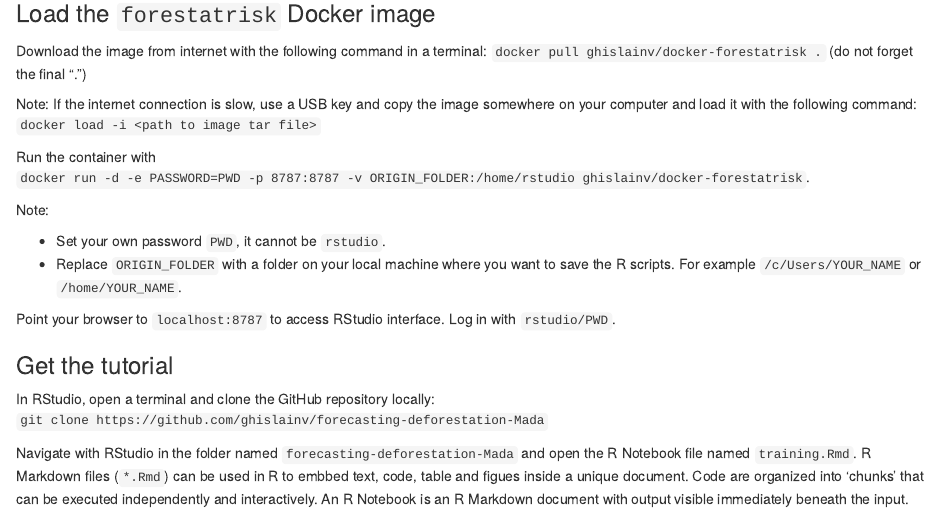
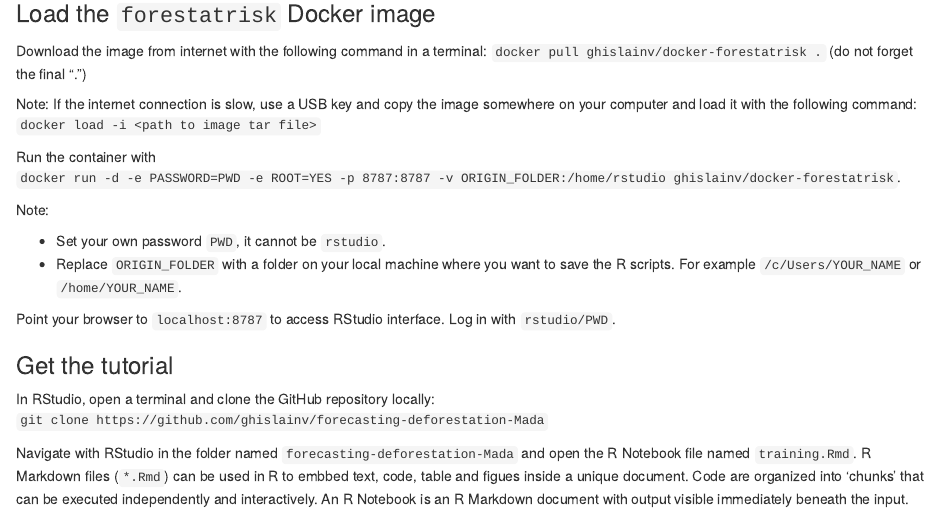
Before and after one commit to ghislainv/forecasting-deforestation-Mada, an R Markdown document (training/training.Rmd): the page in a window 1100 px wide, from 1360 px down. Rendered offline with R 4.5, knitr and Pandoc, with nearby package versions; code that draws random numbers runs with fixed seeds of ours; some code elsewhere in the file could not run offline.

Commit message:
Add root=yes

```diff
--- a/training/training.Rmd
+++ b/training/training.Rmd
@@ -63,7 +63,7 @@ Download the image from internet with the following command in a terminal: `dock
 
 Note: If the internet connection is slow, use a USB key and copy the image somewhere on your computer and load it with the following command: `docker load -i <path to image tar file>`
 
-Run the container with `docker run -d -e PASSWORD=PWD -p 8787:8787 -v ORIGIN_FOLDER:/home/rstudio ghislainv/docker-forestatrisk`.
+Run the container with `docker run -d -e PASSWORD=PWD -e ROOT=YES -p 8787:8787 -v ORIGIN_FOLDER:/home/rstudio ghislainv/docker-forestatrisk`.
 
 Note:
 
```
